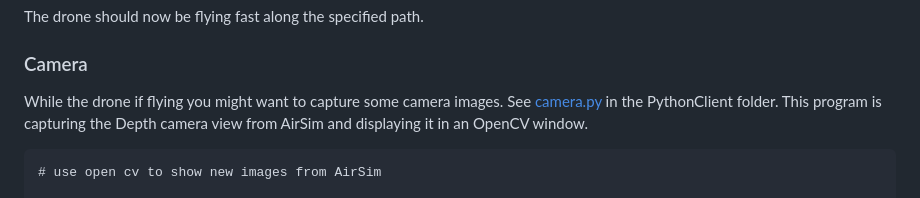
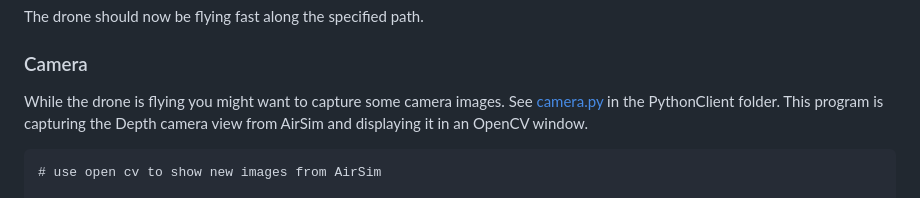
Before and after one commit to microsoft/AirSim, a Markdown page: docs/python.md, the part around the change. GitHub-like rendering.

```diff
--- a/docs/python.md
+++ b/docs/python.md
@@ -81,7 +81,7 @@ The drone should now be flying fast along the specified path.
 
 ### Camera
 
-While the drone if flying you might want to capture some camera images.
+While the drone is flying you might want to capture some camera images.
 See  [camera.py](https://github.com/Microsoft/AirSim/blob/master/PythonClient/camera.py) in the PythonClient folder.
 This program is capturing the Depth camera view from AirSim and displaying it in an OpenCV window.
 
```
Also changed, not shown: docs/camera_views.md (+22 -2 lines), docs/images/cpu_views.png (added), docs/images/fps_views.png (added), 1 other file.
